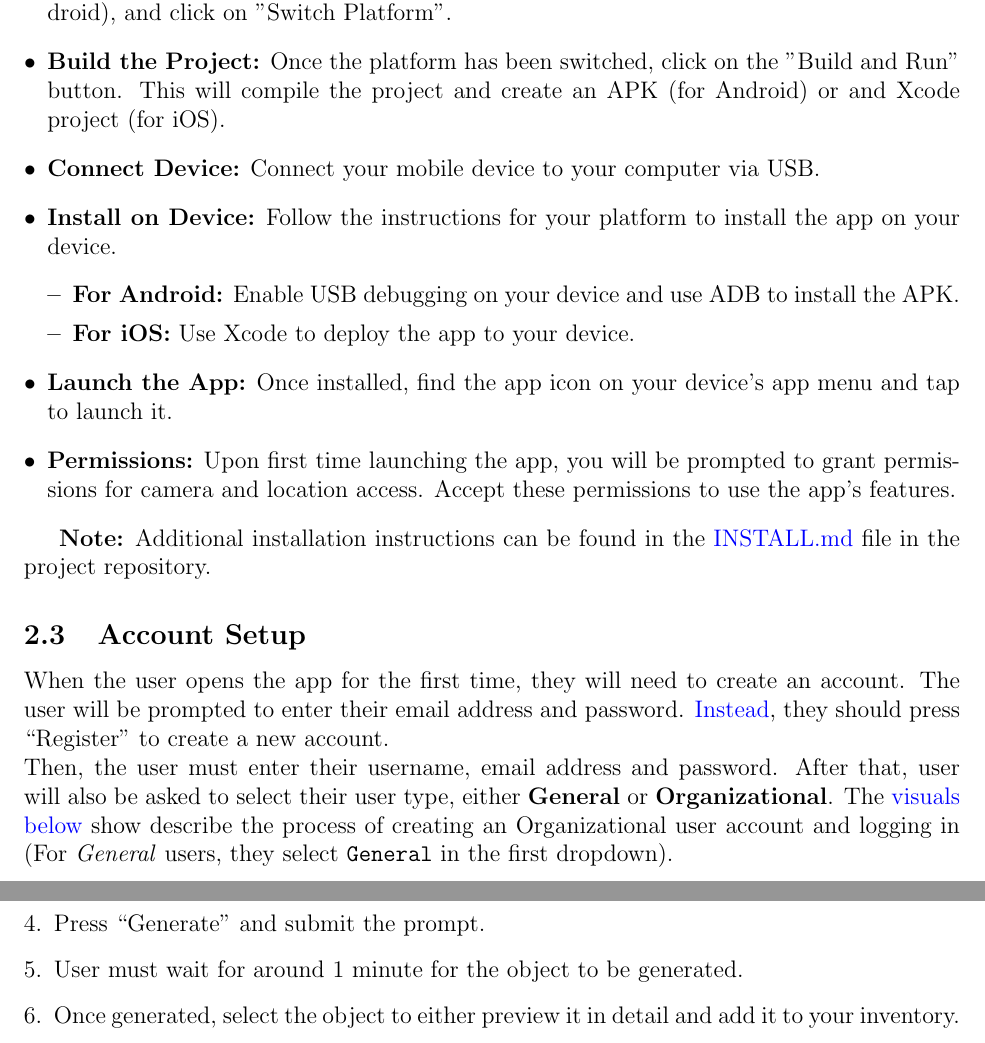
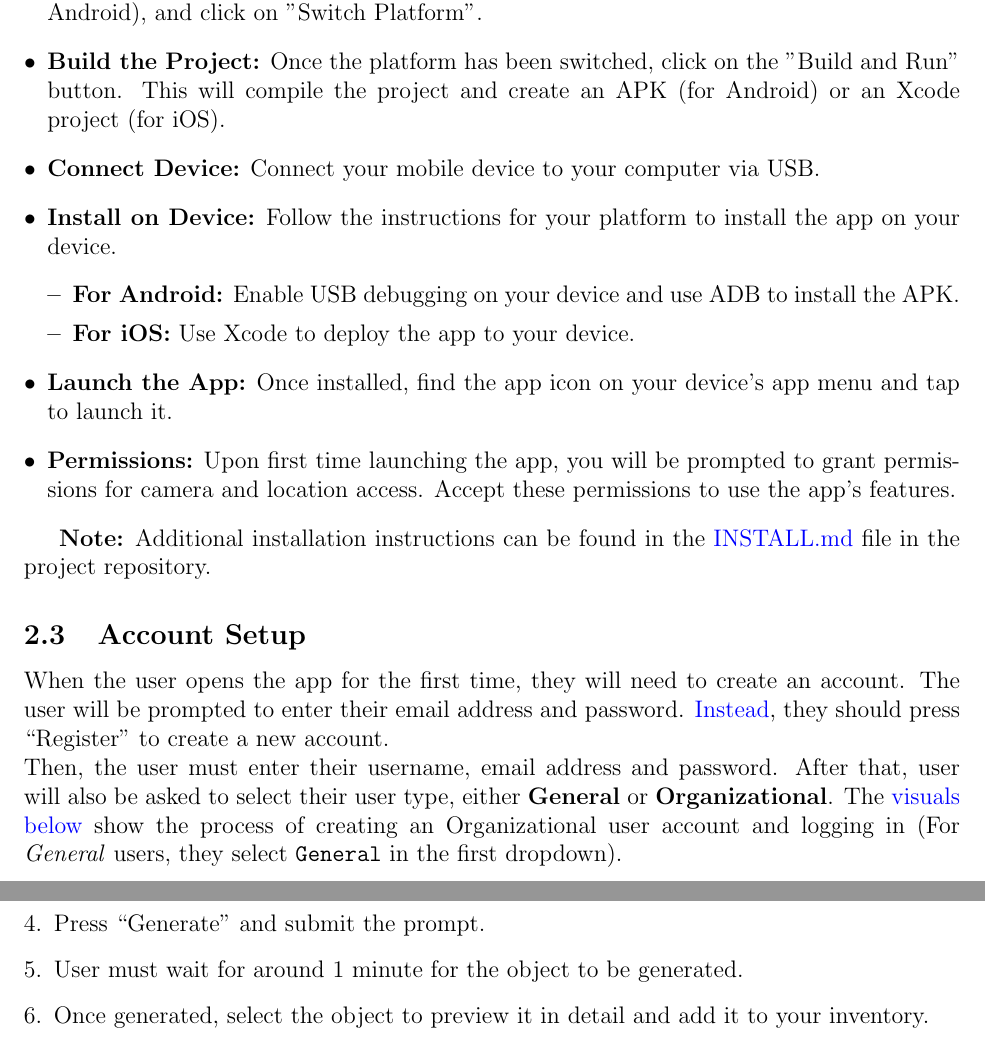
Before and after one commit to russellrd/realm, a LaTeX document (docs/UserManual/UserManual.tex): two parts of pages 4 and 17 of 20, joined at a grey line, cut so that both start at the same text. Compiled offline with pdfLaTeX.

Commit message:
docs/UserManual: Fixed formatting issues

```diff
--- a/docs/UserManual/UserManual.tex
+++ b/docs/UserManual/UserManual.tex
@@ -82,8 +82,8 @@ Since \textbf{\progname} is a mobile application that cannot be uploaded to Appl
     \item \textbf{Download the Source Code:} Download the source code from the GitHub repository \href{https://github.com/russellrd/realm}{here}.
     \item \textbf{Install Unity:} Ensure you have Unity installed on your computer. You can download it from the official Unity website.
     \item \textbf{Open the Project:} Open Unity and load the downloaded project.
-    \item \textbf{Build Settings:} Go to \texttt{File \> Build Settings}, select the target platform (iOS or Android), and click on "Switch Platform".
-    \item \textbf{Build the Project:} Once the platform has been switched, click on the "Build and Run" button. This will compile the project and create an APK (for Android) or and Xcode project (for iOS).
+    \item \textbf{Build Settings:} Go to \texttt{File $>$ Build Settings}, select the target platform (iOS or Android), and click on "Switch Platform".
+    \item \textbf{Build the Project:} Once the platform has been switched, click on the "Build and Run" button. This will compile the project and create an APK (for Android) or an Xcode project (for iOS).
     \item \textbf{Connect Device:} Connect your mobile device to your computer via USB.
     \item \textbf{Install on Device:} Follow the instructions for your platform to install the app on your device.
           \begin{itemize}[leftmargin=*]
@@ -98,7 +98,7 @@ Since \textbf{\progname} is a mobile application that cannot be uploaded to Appl
 
 \subsection{Account Setup}
 When the user opens the app for the first time, they will need to create an account. The user will be prompted to enter their email address and password. \hyperref[fig:setup1]{Instead}, they should press ``Register'' to create a new account. \\
-Then, the user must enter their username, email address and password. After that, user will also be asked to select their user type, either \textbf{General} or \textbf{Organizational}. The \hyperref[fig:setup1]{visuals below} show describe the process of creating an Organizational user account and logging in (For \emph{General} users, they select \texttt{General} in the first dropdown).
+Then, the user must enter their username, email address and password. After that, user will also be asked to select their user type, either \textbf{General} or \textbf{Organizational}. The \hyperref[fig:setup1]{visuals below} show the process of creating an Organizational user account and logging in (For \emph{General} users, they select \texttt{General} in the first dropdown).
 
 \begin{figure}[ht!]
     \centering
@@ -338,7 +338,7 @@ The following subsections detail the key features and functionalities of \textbf
     \item Enter your descriptive prompt in the provided text field.
     \item Press ``Generate'' and submit the prompt.
     \item User must wait for around 1 minute for the object to be generated.
-    \item Once generated, select the object to either preview it in detail and add it to your inventory.
+    \item Once generated, select the object to preview it in detail and add it to your inventory.
 \end{enumerate}
 
 \newpage
```
Also changed, not shown: docs/UserManual/UserManual.tex (2 more changed lines).
